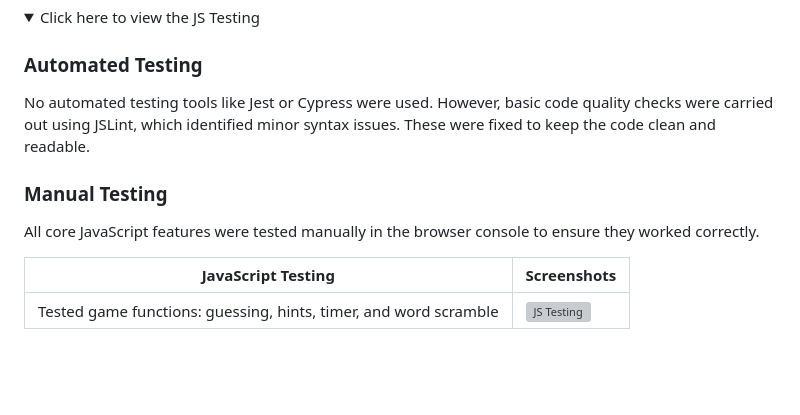
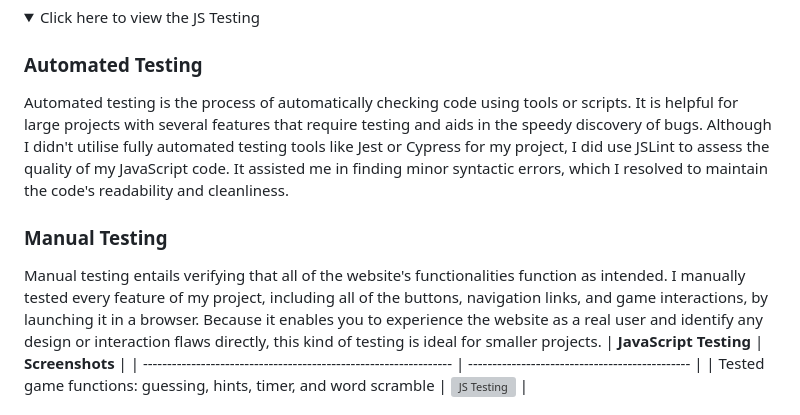
Before and after one commit to kulthoom12/word-quest, a Markdown page: TESTING.md, the part around the change. GitHub-like rendering; folded sections open; blank space fills up the shorter version; grey boxes are pictures that could not be loaded.

Commit message:
Update manual and automated testing in the TESING.md

```diff
--- a/TESTING.md
+++ b/TESTING.md
@@ -115,11 +115,14 @@ No bugs found to my knowledge.
 <summary> Click here to view the JS Testing</summary>
 
 ### Automated Testing
-No automated testing tools like Jest or Cypress were used. However, basic code quality checks were carried out using JSLint, which identified minor syntax issues. These were fixed to keep the code clean and readable.
+
+Automated testing is the process of automatically checking code using tools or scripts.  It is helpful for large projects with several features that require testing and aids in the speedy discovery of bugs.
+ Although I didn't utilise fully automated testing tools like Jest or Cypress for my project, I did use JSLint to assess the quality of my JavaScript code.  It assisted me in finding minor syntactic errors, which I resolved to maintain the code's readability and cleanliness.
 
 ### Manual Testing
-All core JavaScript features were tested manually in the browser console to ensure they worked correctly.
 
+ Manual testing entails verifying that all of the website's functionalities function as intended.  I manually tested every feature of my project, including all of the buttons, navigation links, and game interactions, by launching it in a browser.
+ Because it enables you to experience the website as a real user and identify any design or interaction flaws directly, this kind of testing is ideal for smaller projects.
 | **JavaScript Testing**                                           | **Screenshots**                                |
 | ---------------------------------------------------------------- | ---------------------------------------------- |
 | Tested game functions: guessing, hints, timer, and word scramble | ![JS Testing](assets/images/testing/js/js.png) |
```
